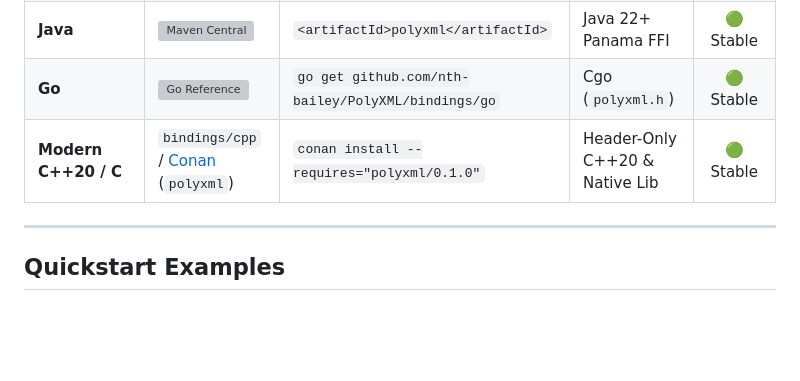
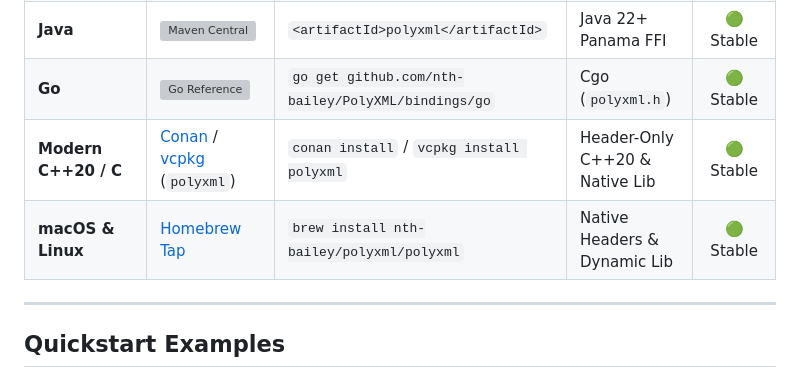
Before and after one commit to nth-bailey/PolyXML, a Markdown page: README.md, the part around the change. Drawn GitHub-style; blank space fills up the shorter version; grey boxes are pictures that could not be loaded.

Commit message:
docs: add Homebrew tap, vcpkg, and conda-forge references to ecosystem table

```diff
--- a/README.md
+++ b/README.md
@@ -87,7 +87,8 @@ While modern web ecosystems shifted to JSON and Protocol Buffers, mission-critic
 | **TypeScript / Node** | [![npm](https://img.shields.io/npm/v/polyxml.svg?logo=npm&color=CB3837&label=npm)](https://www.npmjs.com/package/polyxml) | `npm install polyxml` | `napi-rs` Native Addon | 🟢 Stable |
 | **Java** | [![Maven Central](https://img.shields.io/maven-central/v/io.github.nth-bailey/polyxml.svg?logo=apache-maven&color=C71A36&label=Maven)](https://central.sonatype.com/artifact/io.github.nth-bailey/polyxml) | `<artifactId>polyxml</artifactId>` | Java 22+ Panama FFI | 🟢 Stable |
 | **Go** | [![Go Reference](https://pkg.go.dev/badge/github.com/nth-bailey/PolyXML/bindings/go.svg)](https://pkg.go.dev/github.com/nth-bailey/PolyXML/bindings/go) | `go get github.com/nth-bailey/PolyXML/bindings/go` | Cgo (`polyxml.h`) | 🟢 Stable |
-| **Modern C++20 / C** | `bindings/cpp` / [Conan](conan/) (`polyxml`) | `conan install --requires="polyxml/0.1.0"` | Header-Only C++20 & Native Lib | 🟢 Stable |
+| **Modern C++20 / C** | [Conan](conan/) / [vcpkg](packaging/vcpkg/) (`polyxml`) | `conan install` / `vcpkg install polyxml` | Header-Only C++20 & Native Lib | 🟢 Stable |
+| **macOS & Linux** | [Homebrew Tap](https://github.com/nth-bailey/homebrew-polyxml) | `brew install nth-bailey/polyxml/polyxml` | Native Headers & Dynamic Lib | 🟢 Stable |
 
 ---
 
```
